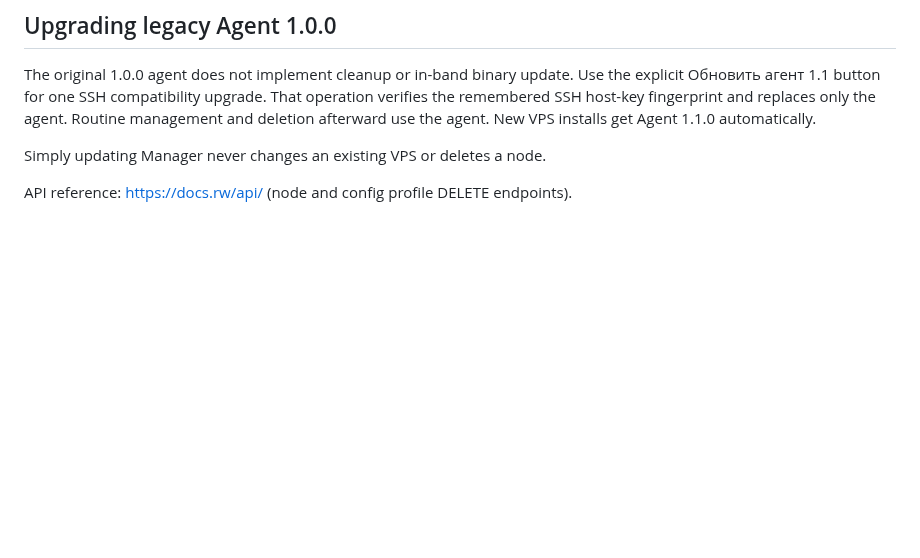
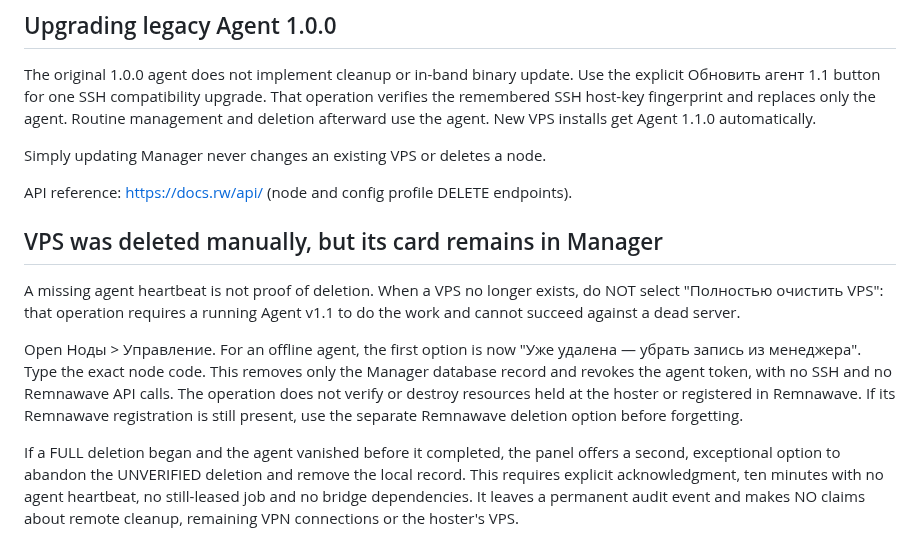
Before and after one commit to chapaayy/Manager, a Markdown page: v2/NODE_LIFECYCLE.md, the part around the change. Drawn GitHub-style; blank space fills up the shorter version.

Commit message:
docs(lifecycle): recovery instructions for already deleted VPS with offline agent

```diff
--- a/v2/NODE_LIFECYCLE.md
+++ b/v2/NODE_LIFECYCLE.md
@@ -63,3 +63,25 @@ New VPS installs get Agent 1.1.0 automatically.
 Simply updating Manager never changes an existing VPS or deletes a node.
 
 API reference: https://docs.rw/api/ (node and config profile DELETE endpoints).
+
+
+## VPS was deleted manually, but its card remains in Manager
+
+A missing agent heartbeat is not proof of deletion. When a VPS no longer
+exists, do NOT select "Полностью очистить VPS": that operation requires a
+running Agent v1.1 to do the work and cannot succeed against a dead server.
+
+Open Ноды > Управление. For an offline agent, the first option is now
+"Уже удалена — убрать запись из менеджера". Type the exact node code.
+This removes only the Manager database record and revokes the agent token,
+with no SSH and no Remnawave API calls. The operation does not verify or
+destroy resources held at the hoster or registered in Remnawave.
+If its Remnawave registration is still present, use the separate
+Remnawave deletion option before forgetting.
+
+If a FULL deletion began and the agent vanished before it completed,
+the panel offers a second, exceptional option to abandon the UNVERIFIED
+deletion and remove the local record. This requires explicit acknowledgment,
+ten minutes with no agent heartbeat, no still-leased job and no bridge
+dependencies. It leaves a permanent audit event and makes NO claims
+about remote cleanup, remaining VPN connections or the hoster's VPS.
```
